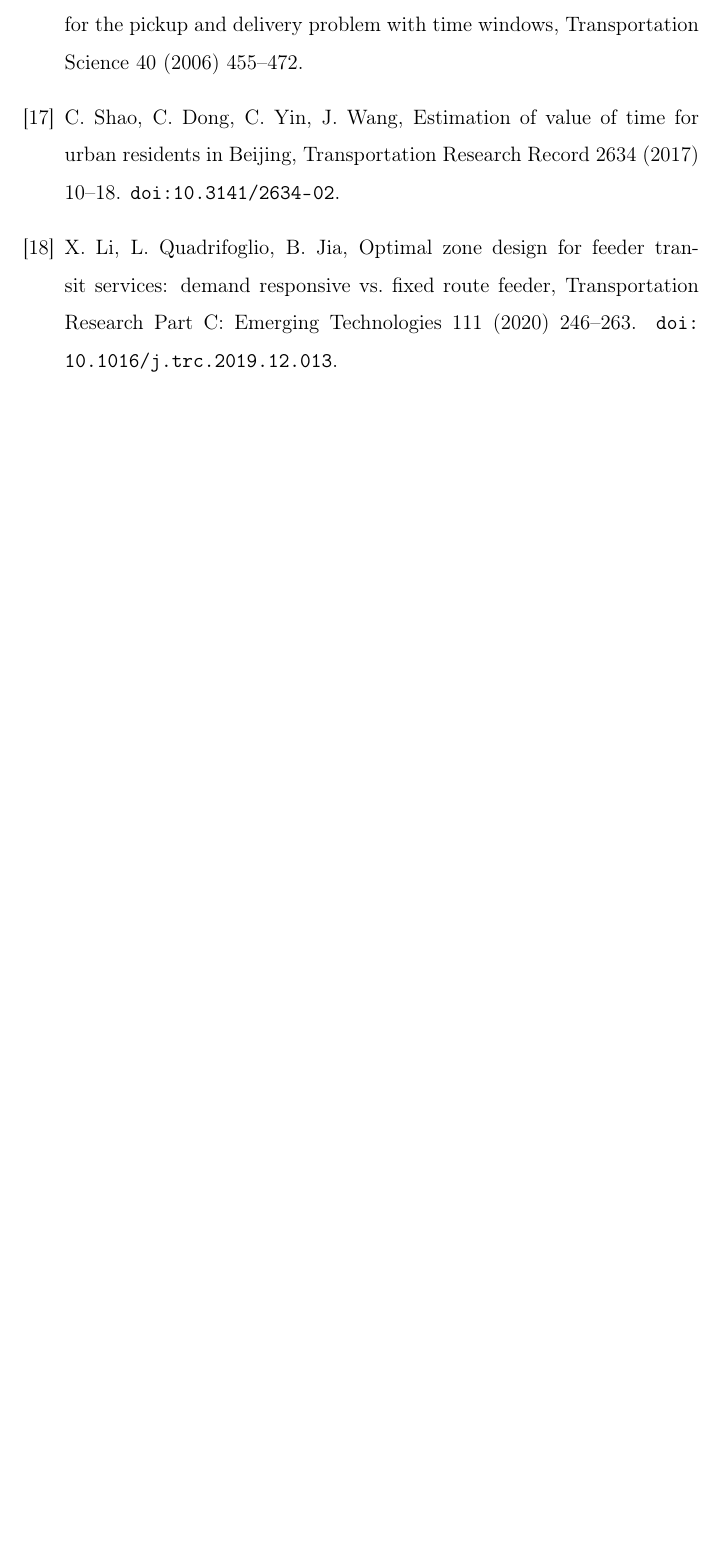
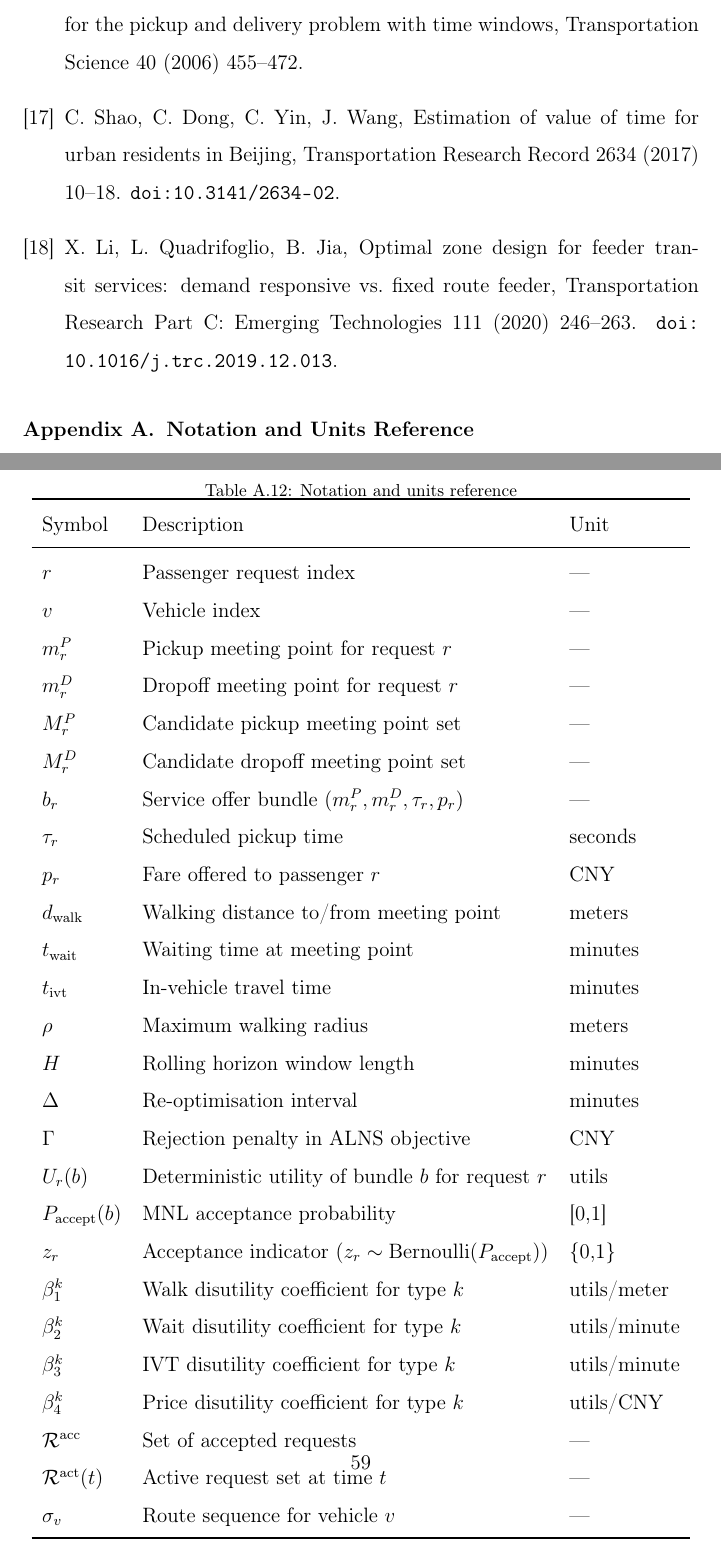
Before and after one commit to ajandxx-cloud/work3_many-2-many, a LaTeX paper (paper/main.tex): part of page 51 of 58 before the commit and two parts of pages 51 and 59 of 59 after it, the two joined at a grey line, cut so that both start at the same text, the shorter picture padded with empty space. Compiled offline with pdfLaTeX.

Commit message:
feat(13-02): add notation/units table to appendix in main.tex
- Insert \appendix section with tab:notation table before \end{document}
- Table lists all symbols with units (seconds/minutes/meters/CNY/utils)
- Satisfies BEHAV-01: units/variables reference table requirement

```diff
--- a/paper/main.tex
+++ b/paper/main.tex
@@ -43,4 +43,47 @@
 \bibliographystyle{elsarticle-num}
 \bibliography{references}
 
+\appendix
+
+\section{Notation and Units Reference}
+\label{sec:appendix-notation}
+
+\begin{table}[h]
+\centering
+\caption{Notation and units reference}
+\label{tab:notation}
+\begin{tabular}{lll}
+\toprule
+Symbol & Description & Unit \\
+\midrule
+$r$ & Passenger request index & --- \\
+$v$ & Vehicle index & --- \\
+$m_r^P$ & Pickup meeting point for request $r$ & --- \\
+$m_r^D$ & Dropoff meeting point for request $r$ & --- \\
+$M_r^P$ & Candidate pickup meeting point set & --- \\
+$M_r^D$ & Candidate dropoff meeting point set & --- \\
+$b_r$ & Service offer bundle $(m_r^P, m_r^D, \tau_r, p_r)$ & --- \\
+$\tau_r$ & Scheduled pickup time & seconds \\
+$p_r$ & Fare offered to passenger $r$ & CNY \\
+$d_{\text{walk}}$ & Walking distance to/from meeting point & meters \\
+$t_{\text{wait}}$ & Waiting time at meeting point & minutes \\
+$t_{\text{ivt}}$ & In-vehicle travel time & minutes \\
+$\rho$ & Maximum walking radius & meters \\
+$H$ & Rolling horizon window length & minutes \\
+$\Delta$ & Re-optimisation interval & minutes \\
+$\Gamma$ & Rejection penalty in ALNS objective & CNY \\
+$U_r(b)$ & Deterministic utility of bundle $b$ for request $r$ & utils \\
+$P_{\text{accept}}(b)$ & MNL acceptance probability & [0,1] \\
+$z_r$ & Acceptance indicator ($z_r \sim \text{Bernoulli}(P_{\text{accept}})$) & \{0,1\} \\
+$\beta_1^k$ & Walk disutility coefficient for type $k$ & utils/meter \\
+$\beta_2^k$ & Wait disutility coefficient for type $k$ & utils/minute \\
+$\beta_3^k$ & IVT disutility coefficient for type $k$ & utils/minute \\
+$\beta_4^k$ & Price disutility coefficient for type $k$ & utils/CNY \\
+$\mathcal{R}^{\text{acc}}$ & Set of accepted requests & --- \\
+$\mathcal{R}^{\text{act}}(t)$ & Active request set at time $t$ & --- \\
+$\sigma_v$ & Route sequence for vehicle $v$ & --- \\
+\bottomrule
+\end{tabular}
+\end{table}
+
 \end{document}
```
